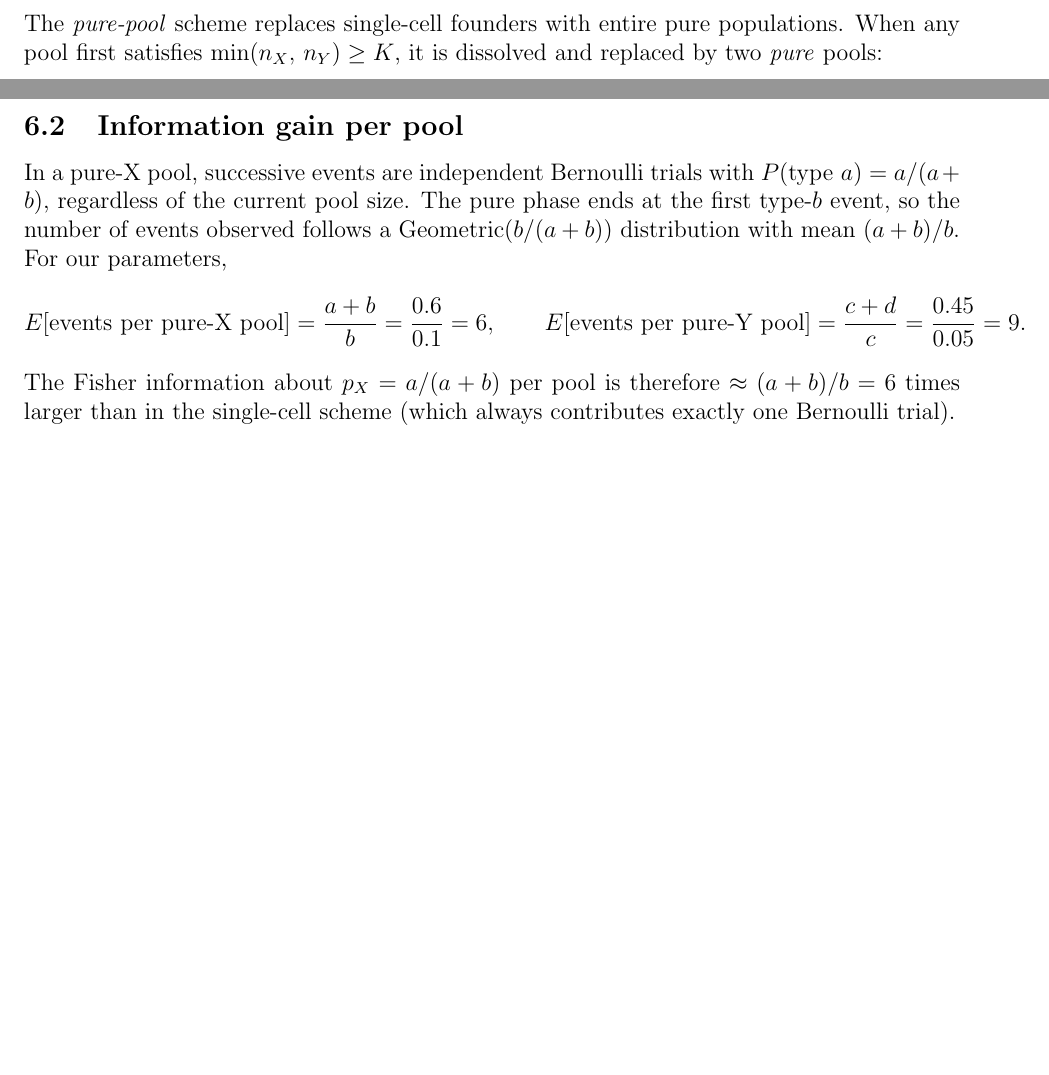
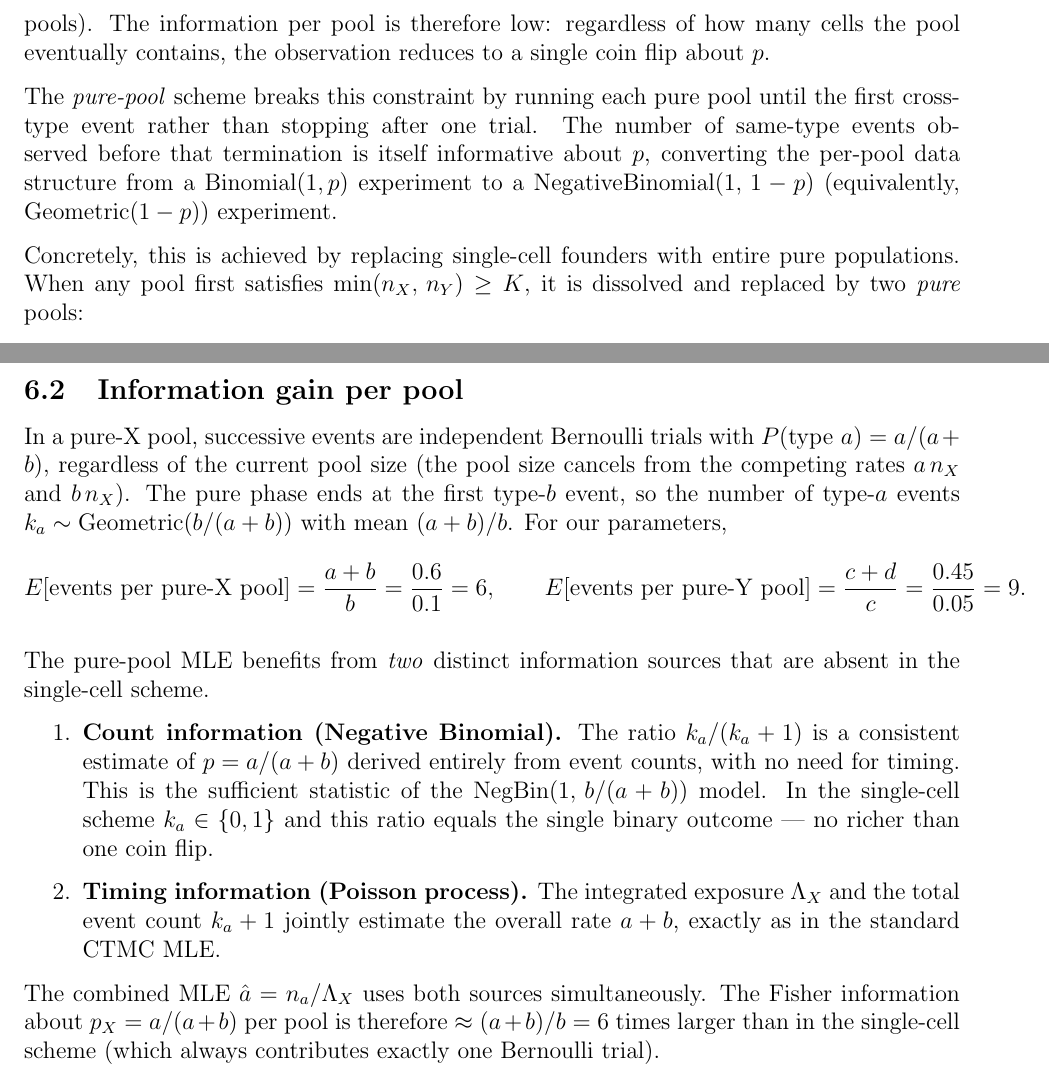
Before and after one commit to haimbar/Branching, a LaTeX document (tex/simulation_report.tex): two parts of page 17 of 20, joined at a grey line, cut at the place of the change, the shorter picture padded with empty space. Compiled offline with pdfLaTeX.

Commit message:
Clarify Negative Binomial structure in pure-pool section
Motivation subsection now explicitly frames the per-pool data as
NegativeBinomial(1, 1-p) / Geometric(1-p) rather than Binomial(1,p),
explaining why the count of same-type events before termination is
itself informative about p.

Information-gain subsection adds an enumerated breakdown of the two
independent information sources the pure-pool MLE exploits: count
information (geometric/NB model, no timing needed) and timing
information (Poisson exposure). Notes that pool size cancels from
competing rates, justifying the i.i.d. Bernoulli structure.

Co-Authored-By: Claude Sonnet 4.6 <noreply@anthropic.com>

```diff
--- a/tex/simulation_report.tex
+++ b/tex/simulation_report.tex
@@ -904,11 +904,21 @@ In the single-cell first-event scheme (Section~\ref{sec:first_event}) each
 child pool starts from exactly one founder cell and contributes a single binary
 observation — effectively a $\mathrm{Binomial}(1,\,p)$ trial — to the
 estimation of $p = a/(a+b)$ (for X-seeded pools) or $q = c/(c+d)$ (for
-Y-seeded pools).  The information per pool is therefore low.
+Y-seeded pools).  The information per pool is therefore low: regardless of how
+many cells the pool eventually contains, the observation reduces to a single
+coin flip about $p$.
 
-The \emph{pure-pool} scheme replaces single-cell founders with entire pure
-populations.  When any pool first satisfies $\min(n_X,\,n_Y) \ge K$, it is
-dissolved and replaced by two \emph{pure} pools:
+The \emph{pure-pool} scheme breaks this constraint by running each pure pool
+until the first cross-type event rather than stopping after one trial.  The
+number of same-type events observed before that termination is itself
+informative about $p$, converting the per-pool data structure from a
+$\mathrm{Binomial}(1,p)$ experiment to a
+$\mathrm{NegativeBinomial}(1,\,1-p)$ (equivalently,
+$\mathrm{Geometric}(1-p)$) experiment.
+
+Concretely, this is achieved by replacing single-cell founders with entire
+pure populations.  When any pool first satisfies $\min(n_X,\,n_Y) \ge K$, it
+is dissolved and replaced by two \emph{pure} pools:
 \begin{itemize}
   \item a \textbf{pure-X pool} containing all $n_X$ cells of type $X$ (and
         0 cells of type $Y$), and
@@ -925,15 +935,33 @@ status and may eventually trigger a new split.
 \subsection{Information gain per pool}
 
 In a pure-X pool, successive events are independent Bernoulli trials with
-$P(\text{type }a) = a/(a+b)$, regardless of the current pool size.  The
-pure phase ends at the first type-$b$ event, so the number of events
-observed follows a $\mathrm{Geometric}(b/(a+b))$ distribution with mean
-$(a+b)/b$.  For our parameters,
+$P(\text{type }a) = a/(a+b)$, regardless of the current pool size (the pool
+size cancels from the competing rates $a\,n_X$ and $b\,n_X$).  The pure phase
+ends at the first type-$b$ event, so the number of type-$a$ events
+$k_a \sim \mathrm{Geometric}(b/(a+b))$ with mean $(a+b)/b$.  For our
+parameters,
 \[
   E[\text{events per pure-X pool}] = \frac{a+b}{b} = \frac{0.6}{0.1} = 6,
   \qquad
   E[\text{events per pure-Y pool}] = \frac{c+d}{c} = \frac{0.45}{0.05} = 9.
 \]
+
+The pure-pool MLE benefits from \emph{two} distinct information sources that
+are absent in the single-cell scheme.
+\begin{enumerate}
+  \item \textbf{Count information (Negative Binomial).}  The ratio
+        $k_a / (k_a + 1)$ is a consistent estimate of $p = a/(a+b)$
+        derived entirely from event counts, with no need for timing.
+        This is the sufficient statistic of the
+        $\mathrm{NegBin}(1,\,b/(a+b))$ model.  In the single-cell scheme
+        $k_a \in \{0,1\}$ and this ratio equals the single binary outcome —
+        no richer than one coin flip.
+  \item \textbf{Timing information (Poisson process).}  The integrated
+        exposure $\Lambda_X$ and the total event count $k_a + 1$ jointly
+        estimate the overall rate $a + b$, exactly as in the standard CTMC
+        MLE.
+\end{enumerate}
+The combined MLE $\hat a = n_a/\Lambda_X$ uses both sources simultaneously.
 The Fisher information about $p_X = a/(a+b)$ per pool is therefore
 $\approx (a+b)/b = 6$ times larger than in the single-cell scheme
 (which always contributes exactly one Bernoulli trial).
```
